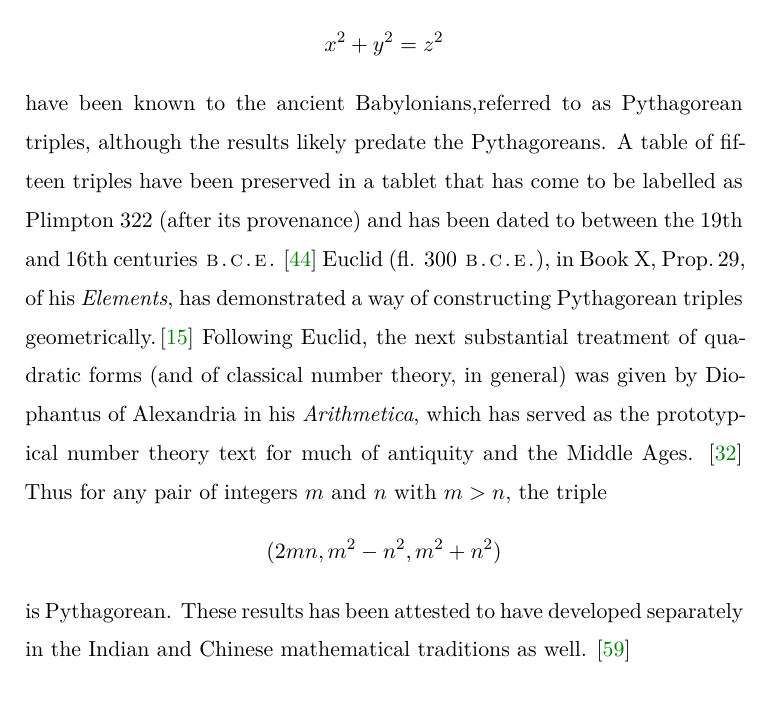
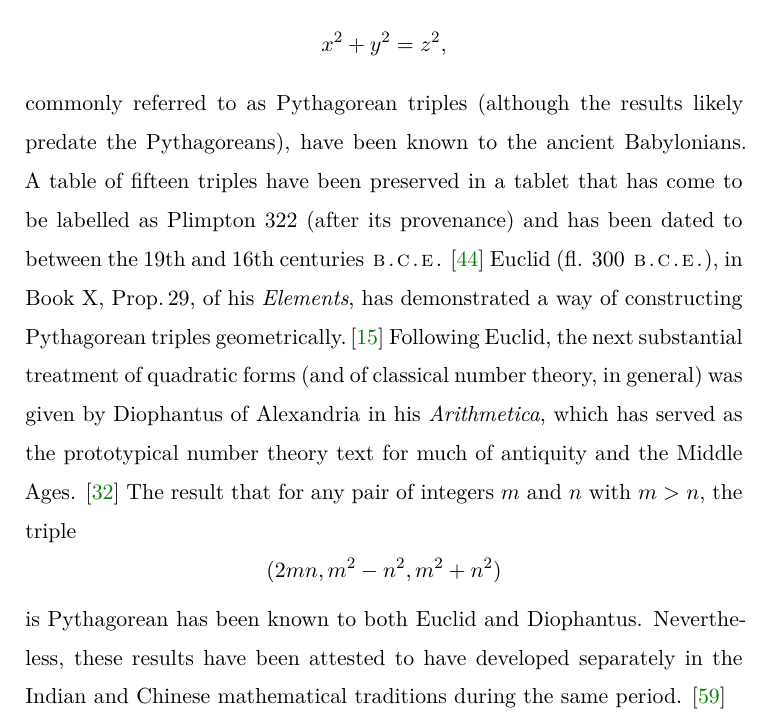
Before and after one commit to roelchristian/quadratic-forms-paper, a LaTeX thesis (paper/paper.tex, which reads paper/chapters/00.tex): part of page 13 of 90, cut so that both start at the same text. Compiled offline with XeLaTeX.

Commit message:
Update transition in preface

```diff
--- a/paper/chapters/00.tex
+++ b/paper/chapters/00.tex
@@ -5,13 +5,13 @@
 
 A quadratic form is a homogeneous polynomial of degree two (\emph{form}, in this case, being a dated term for a homogeneous polynomial). The theory of quadratic forms has a long and rich history, with some of the earliest results dating back to antiquity. For example, integer solutions to the equation
 \[
-    x^2 + y^2 = z^2
+    x^2 + y^2 = z^2,
 \]
-have been known to the ancient Babylonians,referred to as Pythagorean triples, although the results likely predate the Pythagoreans. A table of fifteen triples have been preserved in a tablet that has come to be labelled as Plimpton 322 (after its provenance) and has been dated to between the 19th and 16th centuries {\lsstylehelp{100}\sc b.c.e.} \cite{robson2002words} Euclid (fl. 300 {\lsstylehelp{100}\sc b.c.e.}), in Book X, Prop.\,29, of his \emph{Elements}, has demonstrated a way of constructing Pythagorean triples geometrically.\,\cite{euclid1956elements} Following Euclid, the next substantial treatment of quadratic forms (and of classical number theory, in general) was given by Diophantus of Alexandria in his \emph{Arithmetica}, which has served as the prototypical number theory text for much of antiquity and the Middle Ages. \cite{katz2009history} Thus for any pair of integers \(m\) and \(n\) with \(m > n\), the triple
+commonly referred to as Pythagorean triples (although the results likely predate the Pythagoreans), have been known to the ancient Babylonians. A table of fifteen triples have been preserved in a tablet that has come to be labelled as Plimpton 322 (after its provenance) and has been dated to between the 19th and 16th centuries {\lsstylehelp{100}\sc b.c.e.} \cite{robson2002words} Euclid (fl. 300 {\lsstylehelp{100}\sc b.c.e.}), in Book X, Prop.\,29, of his \emph{Elements}, has demonstrated a way of constructing Pythagorean triples geometrically.\,\cite{euclid1956elements} Following Euclid, the next substantial treatment of quadratic forms (and of classical number theory, in general) was given by Diophantus of Alexandria in his \emph{Arithmetica}, which has served as the prototypical number theory text for much of antiquity and the Middle Ages. \cite{katz2009history} The result that for any pair of integers \(m\) and \(n\) with \(m > n\), the triple
 \[
     (2mn, m^2 - n^2, m^2 + n^2)
 \]
-is Pythagorean. These results has been attested to have developed separately in the Indian and Chinese mathematical traditions as well. \cite{weil1984number}
+is Pythagorean has been known to both Euclid and Diophantus. Nevertheless, these results have been attested to have developed separately in the Indian and Chinese mathematical traditions during the same period. \cite{weil1984number}
 
 
 \begin{figure}
```
